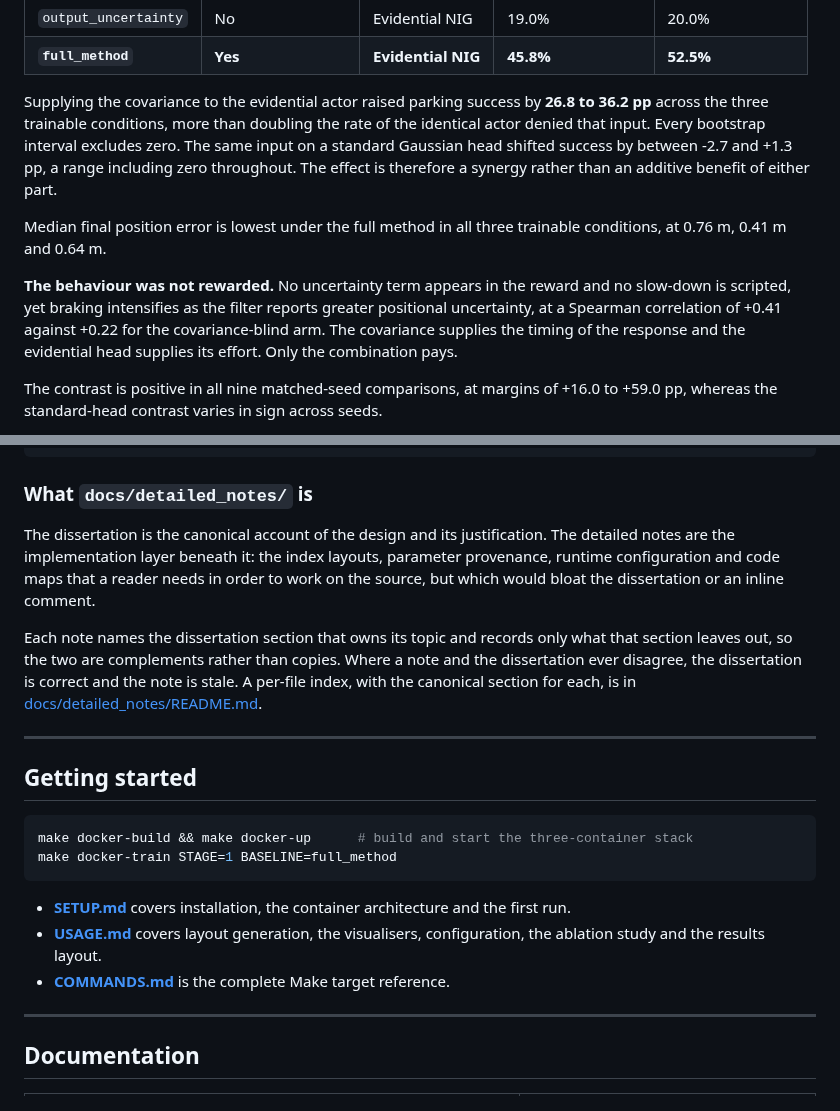
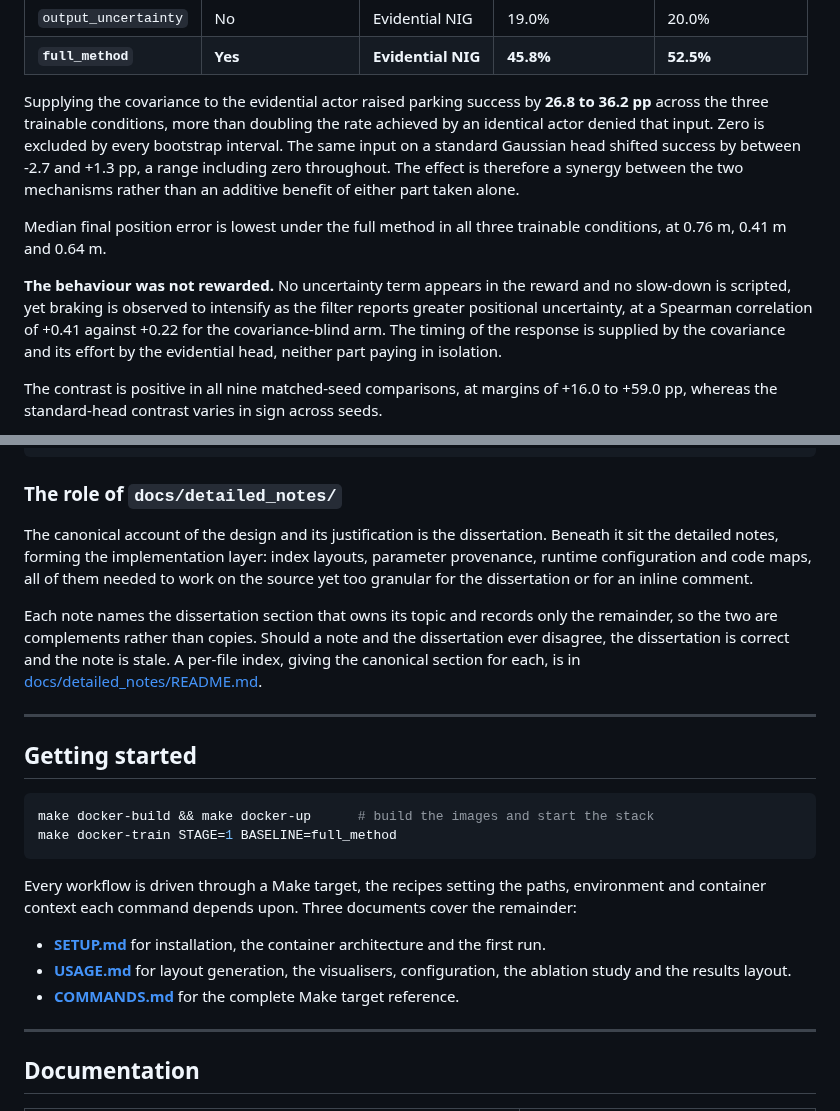
Before and after one commit to Expo39/Uncertainty-Conditioned-RL-with-Evidential-Policy-Networks-for-Autonomous-Systems, a Markdown page: README.md, 2 parts joined by grey strips. GitHub-like rendering.

````diff
--- a/README.md
+++ b/README.md
@@ -77,20 +82,20 @@ was trained on three seeds and evaluated over 600 pooled episodes per condition.
 | **`full_method`** | **Yes** | **Evidential NIG** | **45.8%** | **52.5%** |
 
 Supplying the covariance to the evidential actor raised parking success by **26.8 to
-36.2 pp** across the three trainable conditions, more than doubling the rate of the
-identical actor denied that input. Every bootstrap interval excludes zero. The same
-input on a standard Gaussian head shifted success by between -2.7 and +1.3 pp, a range
-including zero throughout. The effect is therefore a synergy rather than an additive
-benefit of either part.
+36.2 pp** across the three trainable conditions, more than doubling the rate achieved by
+an identical actor denied that input. Zero is excluded by every bootstrap interval. The
+same input on a standard Gaussian head shifted success by between -2.7 and +1.3 pp, a
+range including zero throughout. The effect is therefore a synergy between the two
+mechanisms rather than an additive benefit of either part taken alone.
 
 Median final position error is lowest under the full method in all three trainable
 conditions, at 0.76 m, 0.41 m and 0.64 m.
 
 **The behaviour was not rewarded.** No uncertainty term appears in the reward and no
-slow-down is scripted, yet braking intensifies as the filter reports greater positional
-uncertainty, at a Spearman correlation of +0.41 against +0.22 for the covariance-blind
-arm. The covariance supplies the timing of the response and the evidential head
-supplies its effort. Only the combination pays.
+slow-down is scripted, yet braking is observed to intensify as the filter reports greater
+positional uncertainty, at a Spearman correlation of +0.41 against +0.22 for the
+covariance-blind arm. The timing of the response is supplied by the covariance and its
+effort by the evidential head, neither part paying in isolation.
 
 The contrast is positive in all nine matched-seed comparisons, at margins of +16.0 to
 +59.0 pp, whereas the standard-head contrast varies in sign across seeds.
@@ -194,17 +206,17 @@ docs/                 Dissertation PDF, detailed notes, media
   detailed_notes/       Implementation notes keyed to dissertation sections
 ```
 
-### What `docs/detailed_notes/` is
+### The role of `docs/detailed_notes/`
 
-The dissertation is the canonical account of the design and its justification. The
-detailed notes are the implementation layer beneath it: the index layouts, parameter
-provenance, runtime configuration and code maps that a reader needs in order to work on
-the source, but which would bloat the dissertation or an inline comment.
+The canonical account of the design and its justification is the dissertation. Beneath it
+sit the detailed notes, forming the implementation layer: index layouts, parameter
+provenance, runtime configuration and code maps, all of them needed to work on the source
+yet too granular for the dissertation or for an inline comment.
 
-Each note names the dissertation section that owns its topic and records only what that
-section leaves out, so the two are complements rather than copies. Where a note and the
+Each note names the dissertation section that owns its topic and records only the
+remainder, so the two are complements rather than copies. Should a note and the
 dissertation ever disagree, the dissertation is correct and the note is stale. A per-file
-index, with the canonical section for each, is in
+index, giving the canonical section for each, is in
 [docs/detailed_notes/README.md](docs/detailed_notes/README.md).
 
 ---
@@ -212,15 +224,19 @@ index, with the canonical section for each, is in
 ## Getting started
 
 ```bash
-make docker-build && make docker-up      # build and start the three-container stack
+make docker-build && make docker-up      # build the images and start the stack
 make docker-train STAGE=1 BASELINE=full_method
 ```
 
-- **[SETUP.md](SETUP.md)** covers installation, the container architecture and the
-  first run.
-- **[USAGE.md](USAGE.md)** covers layout generation, the visualisers, configuration,
-  the ablation study and the results layout.
-- **[COMMANDS.md](COMMANDS.md)** is the complete Make target reference.
+Every workflow is driven through a Make target, the recipes setting the paths,
+environment and container context each command depends upon. Three documents cover the
+remainder:
+
+- **[SETUP.md](SETUP.md)** for installation, the container architecture and the first
+  run.
+- **[USAGE.md](USAGE.md)** for layout generation, the visualisers, configuration, the
+  ablation study and the results layout.
+- **[COMMANDS.md](COMMANDS.md)** for the complete Make target reference.
 
 ---
 
````
Also changed, not shown: other parts of README.md (+49 -37 lines).
